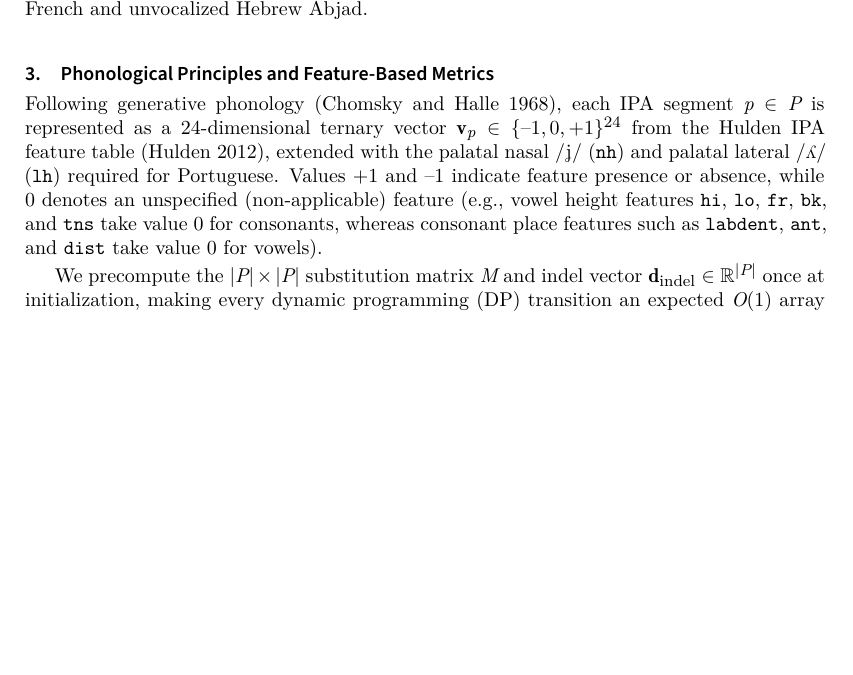
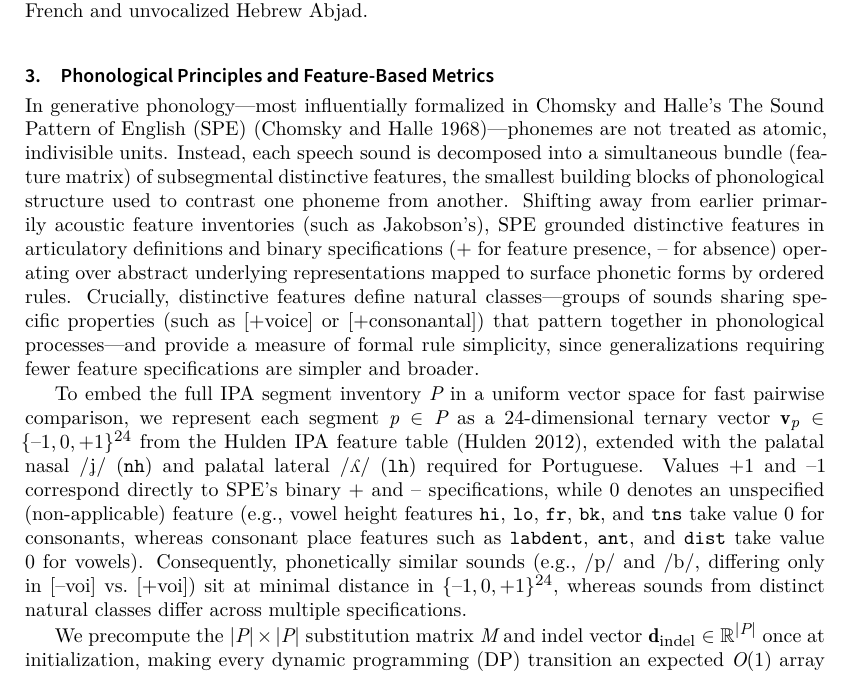
Before and after one commit to leolca/lipspell, a LaTeX document (paper/main.tex): part of page 4 of 19, cut so that both start at the same text, the shorter picture padded with empty space. Compiled offline with XeLaTeX; a LaTeX package or settings file that is missing is left out.

Commit message:
papers: expand SPE distinctive-feature explanation (Chomsky & Halle 1968)

```diff
--- a/paper/main.tex
+++ b/paper/main.tex
@@ -65,7 +65,9 @@ Standard English evaluations rely on historical collections such as Birkbeck \pa
 
 \section{Phonological Principles and Feature-Based Metrics}
 \label{sec:phonology}
-Following generative phonology \parencite{chomsky1968sound}, each IPA segment $p \in P$ is represented as a $24$-dimensional ternary vector $\mathbf{v}_p \in \{-1, 0, +1\}^{24}$ from the Hulden IPA feature table \parencite{hulden2012distinctive}, extended with the palatal nasal /\textipa{J}/ (\texttt{nh}) and palatal lateral /\textturny/ (\texttt{lh}) required for Portuguese. Values $+1$ and $-1$ indicate feature presence or absence, while $0$ denotes an unspecified (non-applicable) feature (e.g., vowel height features \texttt{hi}, \texttt{lo}, \texttt{fr}, \texttt{bk}, and \texttt{tns} take value $0$ for consonants, whereas consonant place features such as \texttt{labdent}, \texttt{ant}, and \texttt{dist} take value $0$ for vowels).
+In generative phonology---most influentially formalized in Chomsky and Halle's \emph{The Sound Pattern of English} (SPE) \parencite{chomsky1968sound}---phonemes are not treated as atomic, indivisible units. Instead, each speech sound is decomposed into a simultaneous bundle (feature matrix) of subsegmental \emph{distinctive features}, the smallest building blocks of phonological structure used to contrast one phoneme from another. Shifting away from earlier primarily acoustic feature inventories (such as Jakobson's), SPE grounded distinctive features in articulatory definitions and binary specifications ($+$ for feature presence, $-$ for absence) operating over abstract underlying representations mapped to surface phonetic forms by ordered rules. Crucially, distinctive features define \emph{natural classes}---groups of sounds sharing specific properties (such as $[+\text{voice}]$ or $[+\text{consonantal}]$) that pattern together in phonological processes---and provide a measure of formal rule simplicity, since generalizations requiring fewer feature specifications are simpler and broader.
+
+To embed the full IPA segment inventory $P$ in a uniform vector space for fast pairwise comparison, we represent each segment $p \in P$ as a $24$-dimensional ternary vector $\mathbf{v}_p \in \{-1, 0, +1\}^{24}$ from the Hulden IPA feature table \parencite{hulden2012distinctive}, extended with the palatal nasal /\textipa{J}/ (\texttt{nh}) and palatal lateral /\textturny/ (\texttt{lh}) required for Portuguese. Values $+1$ and $-1$ correspond directly to SPE's binary $+$ and $-$ specifications, while $0$ denotes an unspecified (non-applicable) feature (e.g., vowel height features \texttt{hi}, \texttt{lo}, \texttt{fr}, \texttt{bk}, and \texttt{tns} take value $0$ for consonants, whereas consonant place features such as \texttt{labdent}, \texttt{ant}, and \texttt{dist} take value $0$ for vowels). Consequently, phonetically similar sounds (e.g., /p/ and /b/, differing only in $[-\text{voi}]$ vs.\ $[+\text{voi}]$) sit at minimal distance in $\{-1,0,+1\}^{24}$, whereas sounds from distinct natural classes differ across multiple specifications.
 
 We precompute the $|P|\times|P|$ substitution matrix $M$ and indel vector $\mathbf{d}_{\text{indel}} \in \mathbb{R}^{|P|}$ once at initialization, making every dynamic programming (DP) transition an expected $O(1)$ array lookup. We compare three distance metrics over $\mathbf{v}_u, \mathbf{v}_v$:
 \begin{enumerate}
```
Also changed, not shown: paper/linguamatica/artigo.tex (+1 -1 lines), paper/linguamatica/artigo.pdf, paper/main.pdf.
